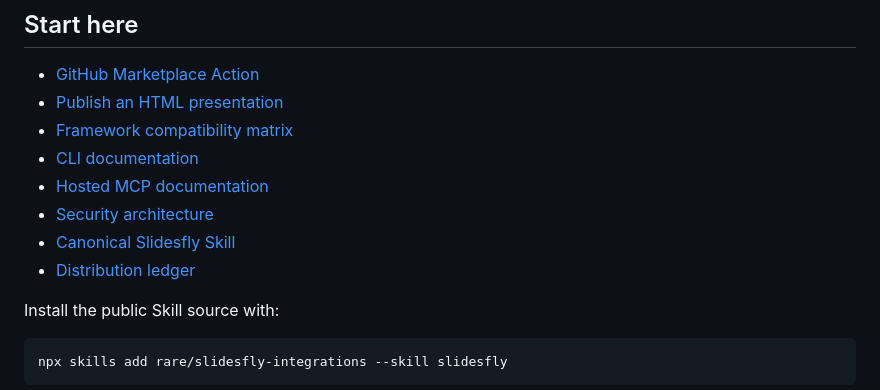
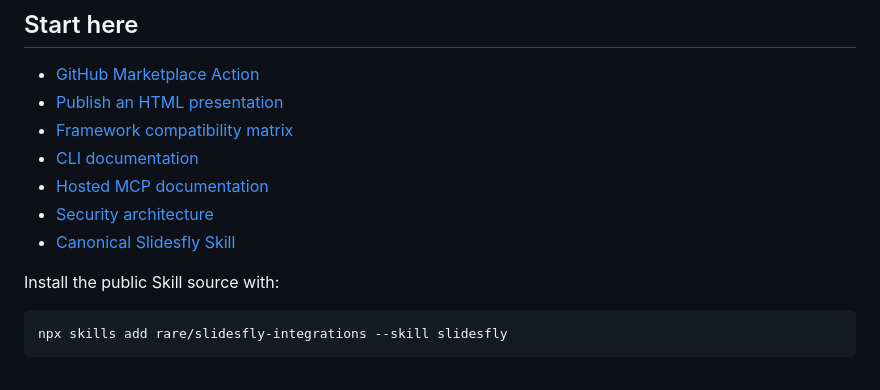
Before and after one commit to rare/slidesfly-integrations, a Markdown page: README.md, the part around the change. GitHub-like rendering.

Commit message:
docs: keep distribution ledger private (#7)
Co-authored-by: LockinAgent <528596+rare@users.noreply.github.com>

```diff
--- a/README.md
+++ b/README.md
@@ -31,7 +31,6 @@ developers can inspect, test, and reuse.
 - [Hosted MCP documentation](https://slidesfly.com/docs/mcp)
 - [Security architecture](https://slidesfly.com/security)
 - [Canonical Slidesfly Skill](https://slidesfly.com/SKILL.md)
-- [Distribution ledger](docs/distribution-ledger.md)
 
 Install the public Skill source with:
 
```
Also changed, not shown: docs/distribution-ledger.md (deleted, +0 -56 lines).
